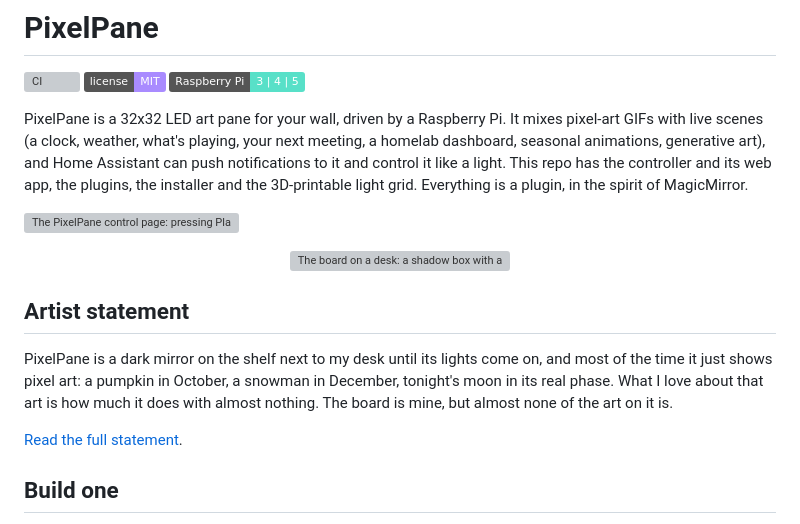
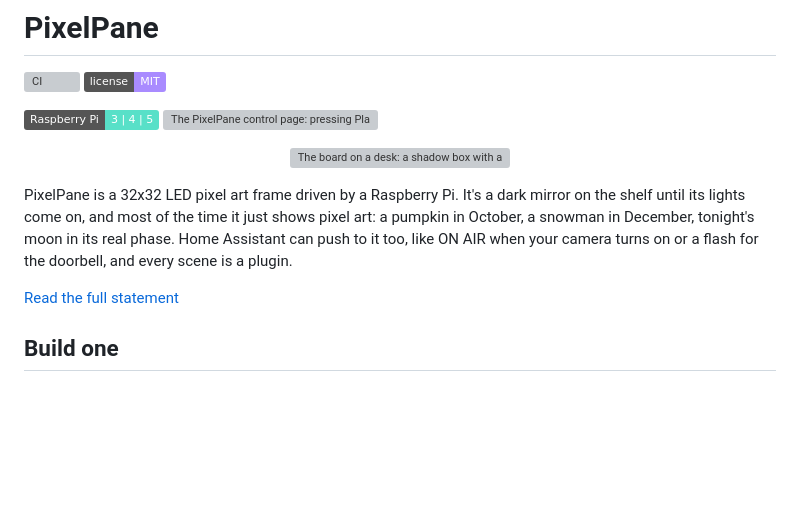
Before and after one commit to JoeKarlsson/pixelpane, a Markdown page: README.md, the part around the change. Rendered like a GitHub page; badges without logos; blank space fills up the shorter version; grey boxes are pictures that could not be loaded.

Commit message:
chore: README opens with what the project is, in a short statement, then gets straight to the code

```diff
--- a/README.md
+++ b/README.md
@@ -2,24 +2,18 @@
 
 [![CI](https://github.com/JoeKarlsson/pixelpane/actions/workflows/ci.yml/badge.svg)](https://github.com/JoeKarlsson/pixelpane/actions/workflows/ci.yml)
 [![MIT license](https://img.shields.io/badge/license-MIT-a98bff)](LICENSE)
+
 ![Raspberry Pi 3, 4, 5](https://img.shields.io/badge/Raspberry%20Pi-3%20%7C%204%20%7C%205-58e0c8)
-
-PixelPane is a 32x32 LED art pane for your wall, driven by a Raspberry Pi. It
-mixes pixel-art GIFs with live scenes (a clock, weather, what's playing, your
-next meeting, a homelab dashboard, seasonal animations, generative art), and
-Home Assistant can push notifications to it and control it like a light. This
-repo has the controller and its web app, the plugins, the installer and the
-3D-printable light grid. Everything is a plugin, in the spirit of MagicMirror.
-
 ![The PixelPane control page: pressing Play now on moon, fire, clock and Halloween, with the live preview of the panel switching to each scene](.github/readme/2026-11-recording.gif)
-
 <p align="center"><img src="docs/images/board-demo.gif" width="400" alt="The board on a desk: a shadow box with a two-way mirror front, showing the clock, a spinning planet and a Halloween scene"></p>
 
-## Artist statement
+PixelPane is a 32x32 LED pixel art frame driven by a Raspberry Pi. It's a dark
+mirror on the shelf until its lights come on, and most of the time it just shows
+pixel art: a pumpkin in October, a snowman in December, tonight's moon in its
+real phase. Home Assistant can push to it too, like ON AIR when your camera
+turns on or a flash for the doorbell, and every scene is a plugin.
 
-PixelPane is a dark mirror on the shelf next to my desk until its lights come on, and most of the time it just shows pixel art: a pumpkin in October, a snowman in December, tonight's moon in its real phase. What I love about that art is how much it does with almost nothing. The board is mine, but almost none of the art on it is.
-
-[Read the full statement](https://www.joekarlsson.com/work/pixelpane/).
+[Read the full statement](https://www.joekarlsson.com/work/pixelpane/)
 
 ## Build one
 
```
